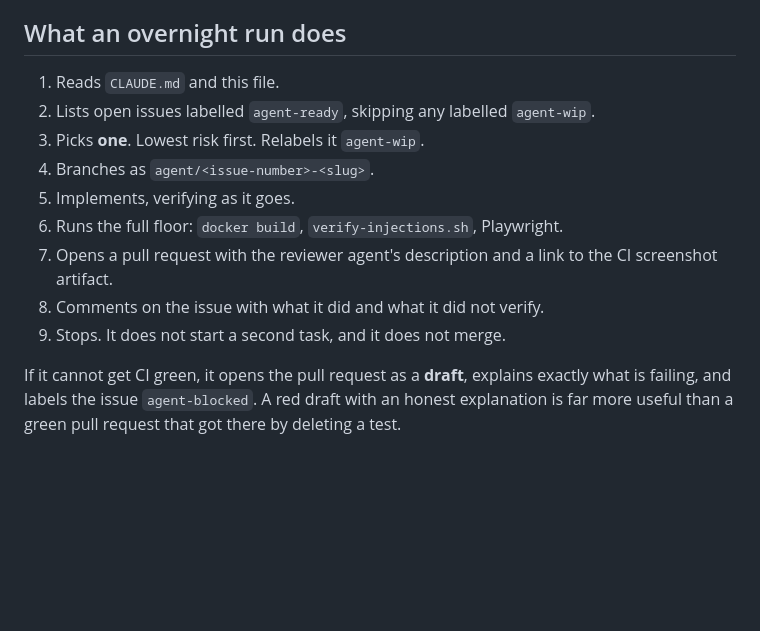
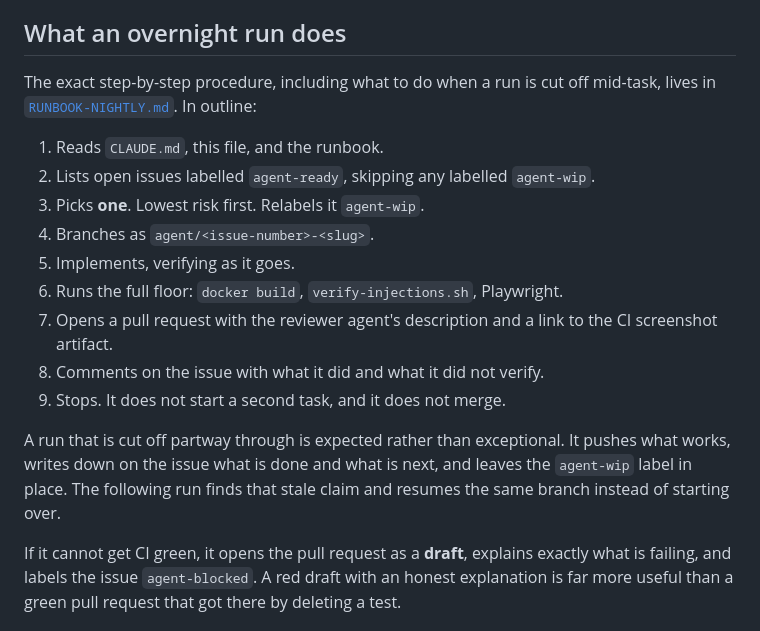
Before and after one commit to ohadis7/Shalibo-New-Appointment-App, a Markdown page: docs/AGENT-NETWORK.md, the part around the change. Rendered like a GitHub page; blank space fills up the shorter version.

```diff
--- a/docs/AGENT-NETWORK.md
+++ b/docs/AGENT-NETWORK.md
@@ -78,7 +78,10 @@ If not, the agent will not manage either.
 
 ## What an overnight run does
 
-1. Reads `CLAUDE.md` and this file.
+The exact step-by-step procedure, including what to do when a run is cut off
+mid-task, lives in [`RUNBOOK-NIGHTLY.md`](RUNBOOK-NIGHTLY.md). In outline:
+
+1. Reads `CLAUDE.md`, this file, and the runbook.
 2. Lists open issues labelled `agent-ready`, skipping any labelled `agent-wip`.
 3. Picks **one**. Lowest risk first. Relabels it `agent-wip`.
 4. Branches as `agent/<issue-number>-<slug>`.
@@ -88,6 +91,11 @@ If not, the agent will not manage either.
    CI screenshot artifact.
 8. Comments on the issue with what it did and what it did not verify.
 9. Stops. It does not start a second task, and it does not merge.
+
+A run that is cut off partway through is expected rather than exceptional. It
+pushes what works, writes down on the issue what is done and what is next, and
+leaves the `agent-wip` label in place. The following run finds that stale claim
+and resumes the same branch instead of starting over.
 
 If it cannot get CI green, it opens the pull request as a **draft**, explains
 exactly what is failing, and labels the issue `agent-blocked`. A red draft with
```
Also changed, not shown: CLAUDE.md (+2 -0 lines), docs/RUNBOOK-NIGHTLY.md (added, +134 -0 lines).
